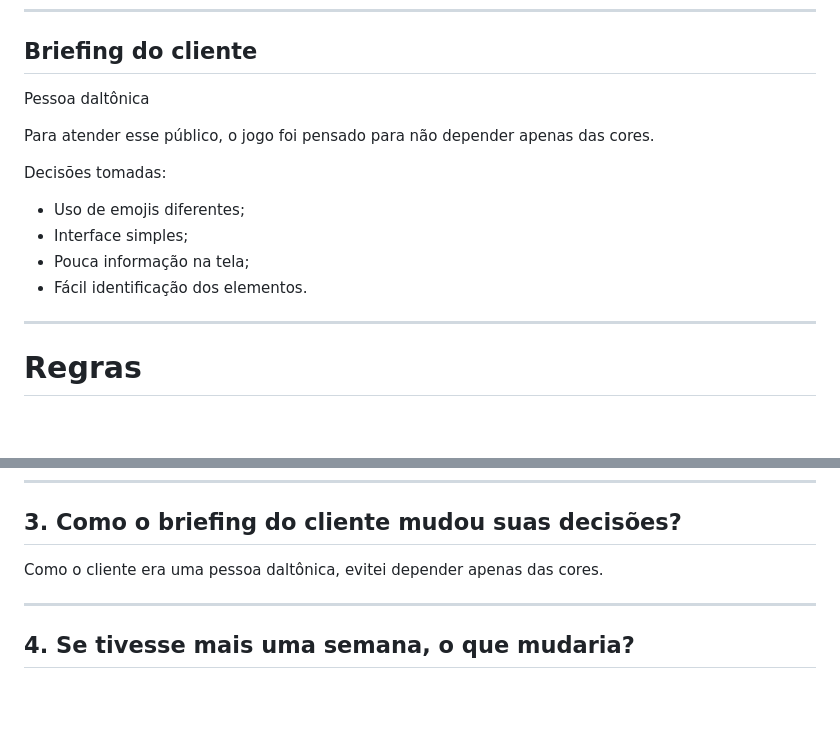
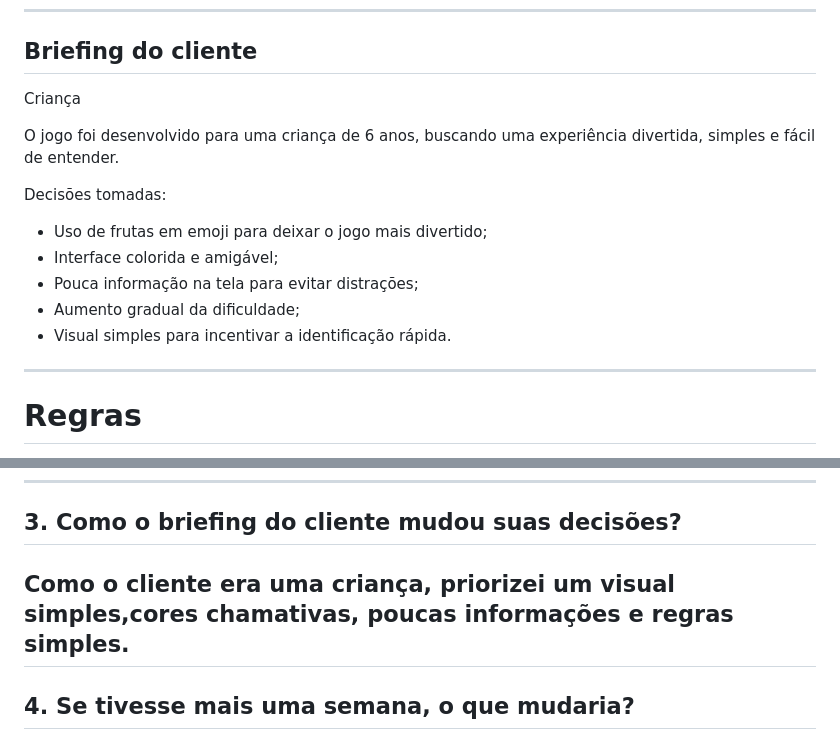
Before and after one commit to RSM23191/encontre-o-diferente, a Markdown page: README.md, 2 parts joined by grey strips. GitHub-like rendering; blank space fills up the shorter version.

Commit message:
Revise client briefing for target audience clarity
Updated client briefing to reflect target audience and design decisions.

```diff
--- a/README.md
+++ b/README.md
@@ -22,16 +22,17 @@ O jogador precisa localizar rapidamente a fruta diferente entre várias iguais.
 
 ## Briefing do cliente
 
-Pessoa daltônica
+Criança
 
-Para atender esse público, o jogo foi pensado para não depender apenas das cores.
+O jogo foi desenvolvido para uma criança de 6 anos, buscando uma experiência divertida, simples e fácil de entender.
 
 Decisões tomadas:
 
-* Uso de emojis diferentes;
-* Interface simples;
-* Pouca informação na tela;
-* Fácil identificação dos elementos.
+* Uso de frutas em emoji para deixar o jogo mais divertido;
+* Interface colorida e amigável;
+* Pouca informação na tela para evitar distrações;
+* Aumento gradual da dificuldade;
+* Visual simples para incentivar a identificação rápida.
 
 ---
 
@@ -162,8 +163,7 @@ Para incentivar atenção sem punir excessivamente os erros.
 
 ## 3. Como o briefing do cliente mudou suas decisões?
 
-Como o cliente era uma pessoa daltônica, evitei depender apenas das cores.
-
+Como o cliente era uma criança, priorizei um visual simples,cores chamativas, poucas informações e regras simples.
 ---
 
 ## 4. Se tivesse mais uma semana, o que mudaria?
```
